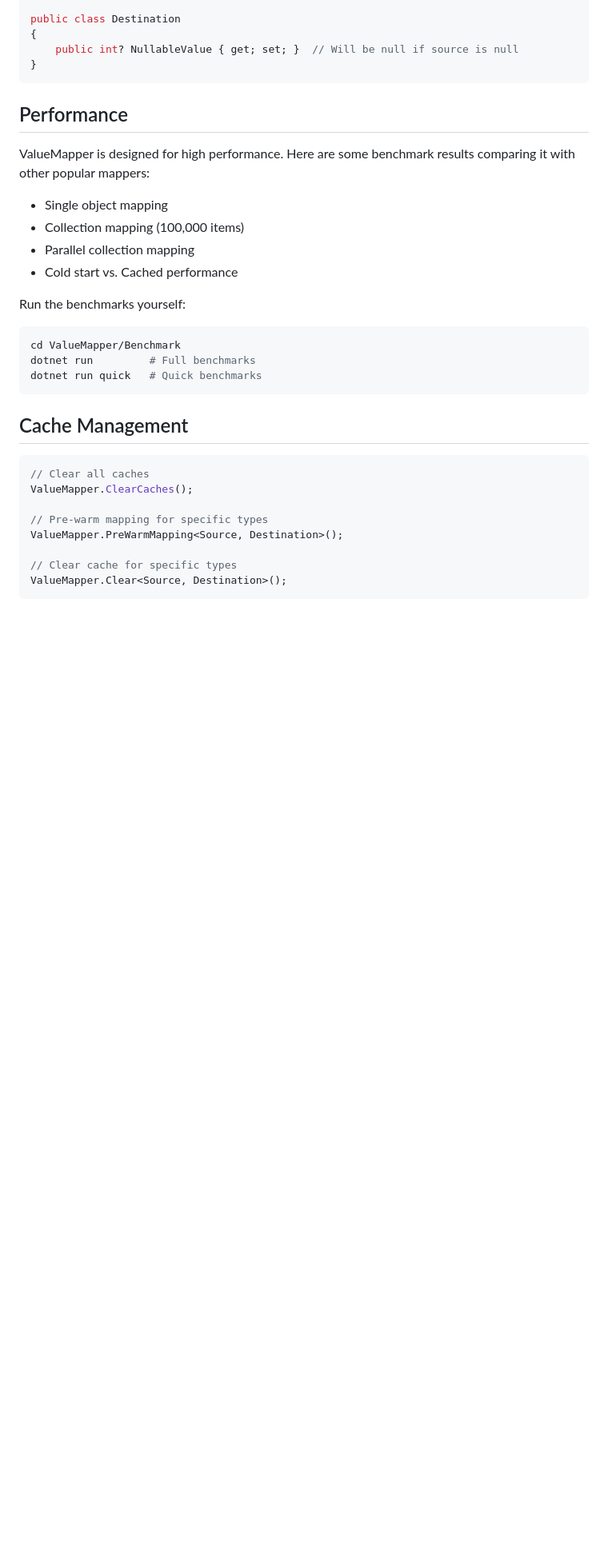
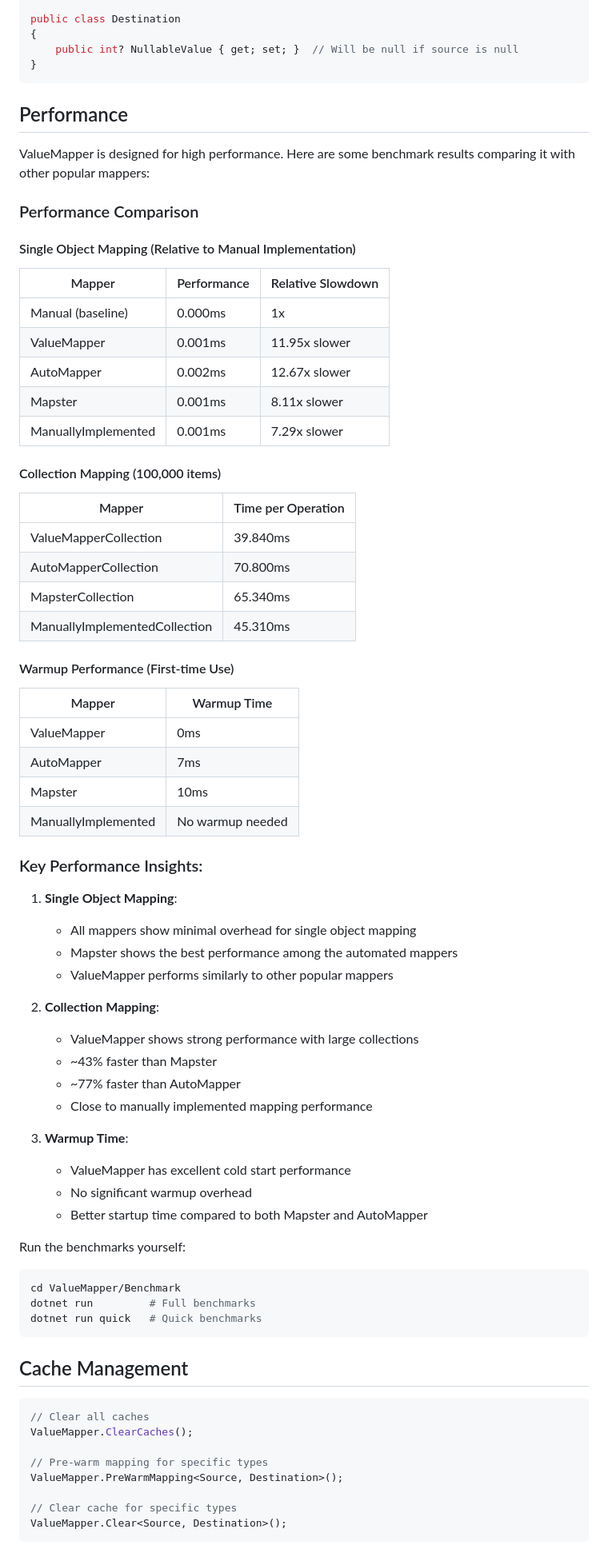
Before and after one commit to TechFusionMasters/ValueMapper, a Markdown page: README.md, the part around the change printed below. Shown: that part at 80% size. Rendered like a GitHub page; blank space fills up the shorter version.

```diff
--- a/README.md
+++ b/README.md
@@ -140,10 +169,55 @@ public class Destination
 
 ValueMapper is designed for high performance. Here are some benchmark results comparing it with other popular mappers:
 
-- Single object mapping
-- Collection mapping (100,000 items)
-- Parallel collection mapping
-- Cold start vs. Cached performance
+### Performance Comparison
+
+#### Single Object Mapping (Relative to Manual Implementation)
+
+| Mapper              | Performance | Relative Slowdown |
+| ------------------- | ----------- | ----------------- |
+| Manual (baseline)   | 0.000ms     | 1x                |
+| ValueMapper         | 0.001ms     | 11.95x slower     |
+| AutoMapper          | 0.002ms     | 12.67x slower     |
+| Mapster             | 0.001ms     | 8.11x slower      |
+| ManuallyImplemented | 0.001ms     | 7.29x slower      |
+
+#### Collection Mapping (100,000 items)
+
+| Mapper                        | Time per Operation |
+| ----------------------------- | ------------------ |
+| ValueMapperCollection         | 39.840ms           |
+| AutoMapperCollection          | 70.800ms           |
+| MapsterCollection             | 65.340ms           |
+| ManuallyImplementedCollection | 45.310ms           |
+
+#### Warmup Performance (First-time Use)
+
+| Mapper              | Warmup Time      |
+| ------------------- | ---------------- |
+| ValueMapper         | 0ms              |
+| AutoMapper          | 7ms              |
+| Mapster             | 10ms             |
+| ManuallyImplemented | No warmup needed |
+
+### Key Performance Insights:
+
+1. **Single Object Mapping**:
+
+   - All mappers show minimal overhead for single object mapping
+   - Mapster shows the best performance among the automated mappers
+   - ValueMapper performs similarly to other popular mappers
+
+2. **Collection Mapping**:
+
+   - ValueMapper shows strong performance with large collections
+   - ~43% faster than Mapster
+   - ~77% faster than AutoMapper
+   - Close to manually implemented mapping performance
+
+3. **Warmup Time**:
+   - ValueMapper has excellent cold start performance
+   - No significant warmup overhead
+   - Better startup time compared to both Mapster and AutoMapper
 
 Run the benchmarks yourself:
 
```
Also changed, not shown: other parts of README.md (+33 -0 lines).
